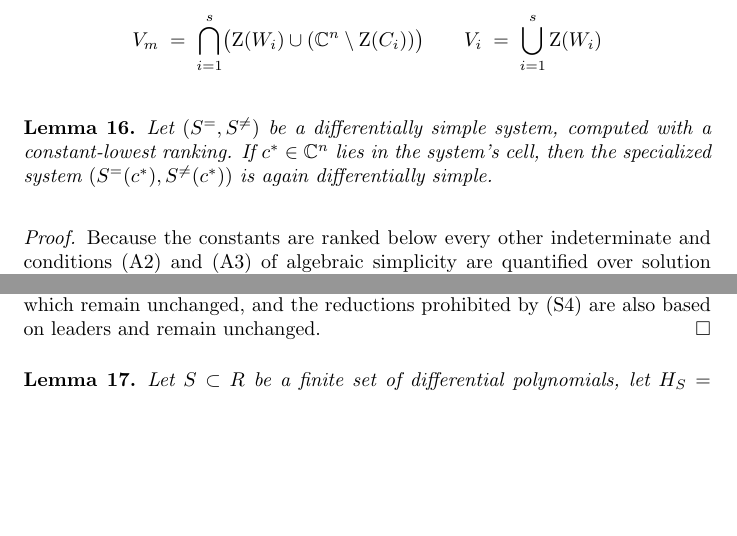
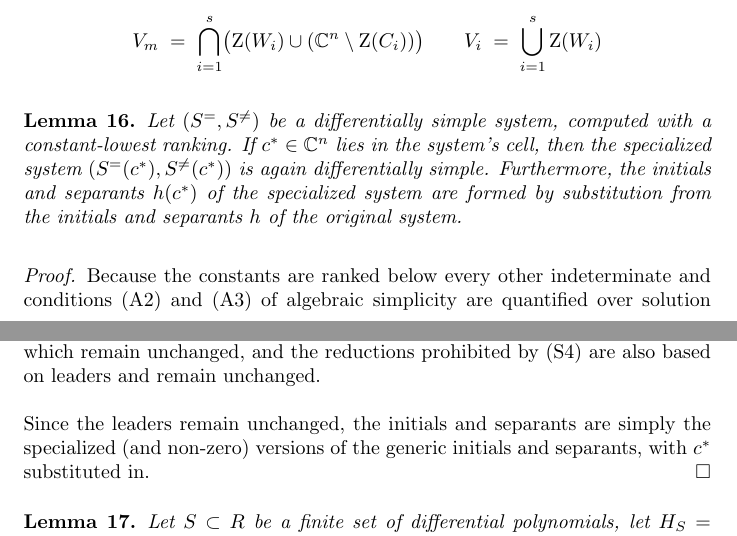
Before and after one commit to BrentBaccala/NewMethod, a LaTeX paper (NewMethod.tex): two parts of pages 30 and 31 of 57, joined at a grey line, cut so that both start at the same text, the shorter picture padded with empty space. Compiled offline with pdfLaTeX.

Commit message:
NewMethod: improving a lemma

```diff
--- a/NewMethod.tex
+++ b/NewMethod.tex
@@ -2045,7 +2045,9 @@ V_i \;=\; \bigcup_{i=1}^{s} \mathrm{Z}(W_i)
 Let $(S^=, S^{\ne})$ be a differentially simple system,
 computed with a constant-lowest ranking.
 If $c^* \in \mathbb{C}^n$ lies in the system's cell, then the specialized system $(S^=(c^*), S^{\ne}(c^*))$
-is again differentially simple.
+is again differentially simple.  Furthermore, the initials and separants $h(c^*)$ of the
+specialized system are formed by substitution from the initials and separants $h$ of
+the original system.
 \end{lemma}
 
 {\it Proof.}
@@ -2065,6 +2067,10 @@ The minimality required by \condref{S3} is computed based on leaders
 and reductive derivations, which remain unchanged,
 and the reductions prohibited by \condref{S4} are also based on
 leaders and remain unchanged.
+
+Since the leaders remain unchanged, the initials and separants are
+simply the specialized (and non-zero) versions of the generic initials and separants,
+with $c^*$ substituted in.
 \hfill $\square$
 
 \medskip
```
